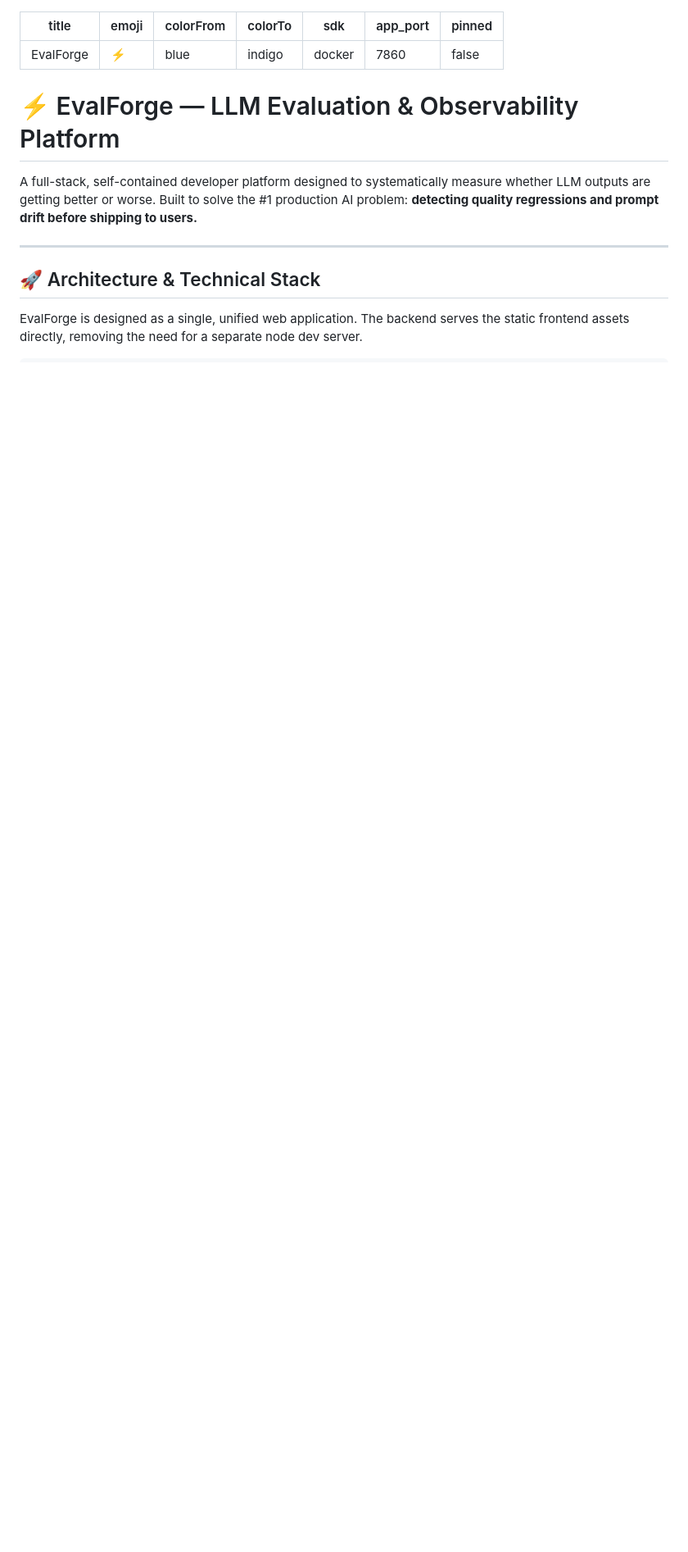
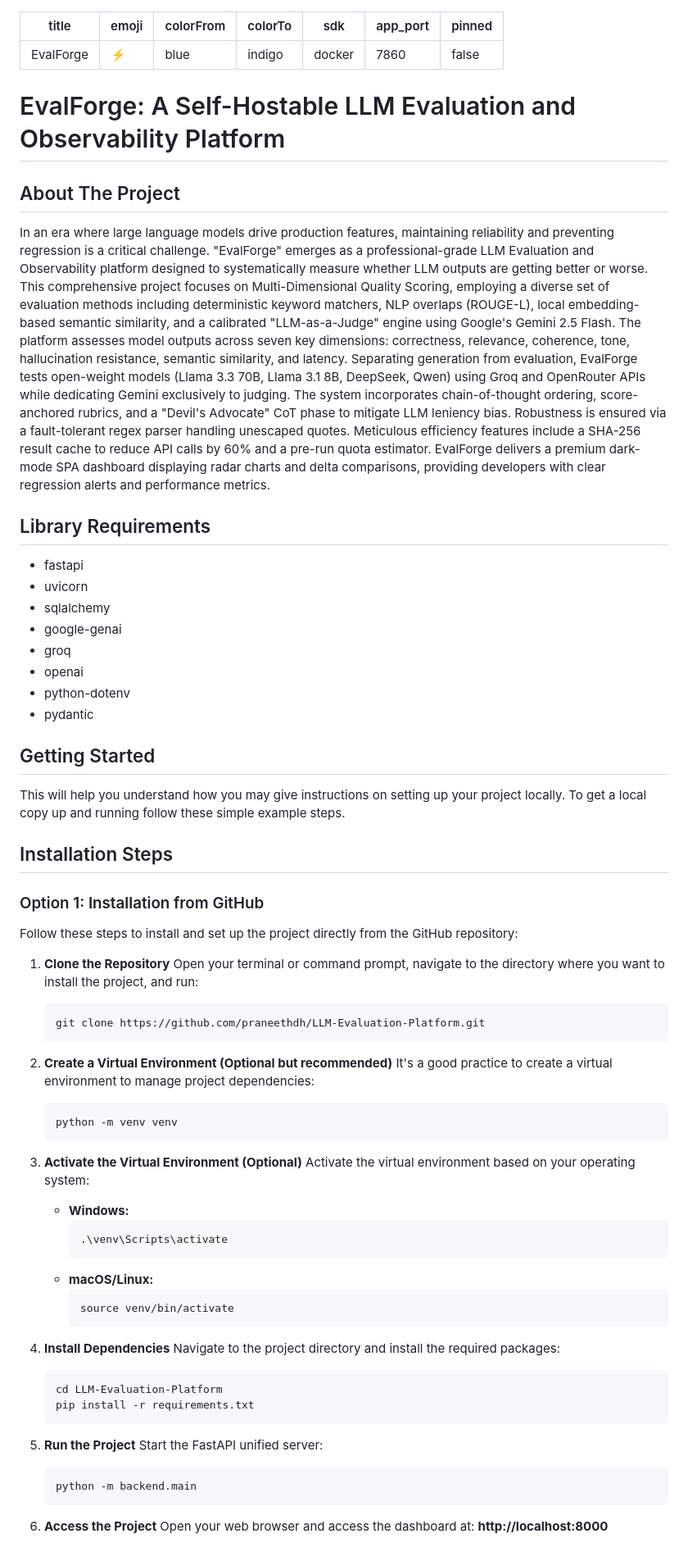
Before and after one commit to praneethdh/LLM-Evaluation-Platform, a Markdown page: README.md, the part around one of its changes. Shown at 82% size. Rendered like a GitHub page; blank space fills up the shorter version.

Commit message:
Update README.md layout to follow reference template format

````diff
--- a/README.md
+++ b/README.md
@@ -8,14 +8,65 @@ app_port: 7860
 pinned: false
 ---
 
-# ⚡ EvalForge — LLM Evaluation & Observability Platform
+# EvalForge: A Self-Hostable LLM Evaluation and Observability Platform
 
-A full-stack, self-contained developer platform designed to systematically measure whether LLM outputs are getting better or worse. Built to solve the #1 production AI problem: **detecting quality regressions and prompt drift before shipping to users.**
+## About The Project
+In an era where large language models drive production features, maintaining reliability and preventing regression is a critical challenge. "EvalForge" emerges as a professional-grade LLM Evaluation and Observability platform designed to systematically measure whether LLM outputs are getting better or worse. This comprehensive project focuses on Multi-Dimensional Quality Scoring, employing a diverse set of evaluation methods including deterministic keyword matchers, NLP overlaps (ROUGE-L), local embedding-based semantic similarity, and a calibrated "LLM-as-a-Judge" engine using Google's Gemini 2.5 Flash. The platform assesses model outputs across seven key dimensions: correctness, relevance, coherence, tone, hallucination resistance, semantic similarity, and latency. Separating generation from evaluation, EvalForge tests open-weight models (Llama 3.3 70B, Llama 3.1 8B, DeepSeek, Qwen) using Groq and OpenRouter APIs while dedicating Gemini exclusively to judging. The system incorporates chain-of-thought ordering, score-anchored rubrics, and a "Devil's Advocate" CoT phase to mitigate LLM leniency bias. Robustness is ensured via a fault-tolerant regex parser handling unescaped quotes. Meticulous efficiency features include a SHA-256 result cache to reduce API calls by 60% and a pre-run quota estimator. EvalForge delivers a premium dark-mode SPA dashboard displaying radar charts and delta comparisons, providing developers with clear regression alerts and performance metrics.
 
+## Library Requirements
+* fastapi
+* uvicorn
+* sqlalchemy
+* google-genai
+* groq
+* openai
+* python-dotenv
+* pydantic
 
----
+## Getting Started
+This will help you understand how you may give instructions on setting up your project locally. To get a local copy up and running follow these simple example steps.
 
-## 🚀 Architecture & Technical Stack
+## Installation Steps
+### Option 1: Installation from GitHub
+Follow these steps to install and set up the project directly from the GitHub repository:
 
-EvalForge is designed as a single, unified web application. The backend serves the static frontend assets directly, removing the need for a separate node dev server.
+1. **Clone the Repository**
+   Open your terminal or command prompt, navigate to the directory where you want to install the project, and run:
+   ```bash
+   git clone https://github.com/praneethdh/LLM-Evaluation-Platform.git
+   ```
 
+2. **Create a Virtual Environment (Optional but recommended)**
+   It's a good practice to create a virtual environment to manage project dependencies:
+   ```bash
+   python -m venv venv
+   ```
+
+3. **Activate the Virtual Environment (Optional)**
+   Activate the virtual environment based on your operating system:
+   * **Windows:**
+     ```powershell
+     .\venv\Scripts\activate
+     ```
+   * **macOS/Linux:**
+     ```bash
+     source venv/bin/activate
+     ```
+
+4. **Install Dependencies**
+   Navigate to the project directory and install the required packages:
+   ```bash
+   cd LLM-Evaluation-Platform
+   pip install -r requirements.txt
+   ```
+
+5. **Run the Project**
+   Start the FastAPI unified server:
+   ```bash
+   python -m backend.main
+   ```
+
+6. **Access the Project**
+   Open your web browser and access the dashboard at:
+   **http://localhost:8000**
+
````
Also changed, not shown: other parts of README.md (+51 -96 lines).
